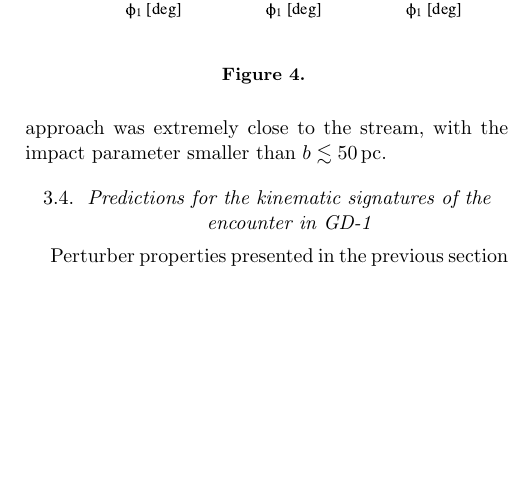
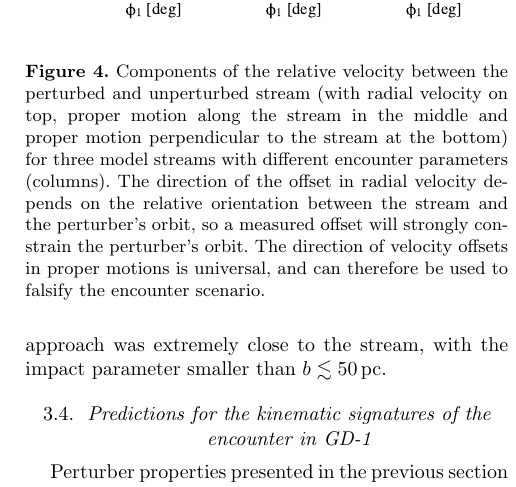
Before and after one commit to abonaca/gd1_spur, a LaTeX paper (paper/spur.tex): part of one column of page 7 of 12 before the commit and part of one column of page 7 of 13 after it, cut so that both start at the same text, the shorter picture padded with empty space. Compiled offline with pdfLaTeX.

Commit message:
caption fig4

```diff
--- a/paper/spur.tex
+++ b/paper/spur.tex
@@ -313,7 +313,10 @@ We now explore kinematic signatures of the GD-1 encounter with such a perturber
 \begin{center}
 \includegraphics[width=\columnwidth]{kinematic_predictions.pdf}
 \end{center}
-\caption{}
+\caption{Components of the relative velocity between the perturbed and unperturbed stream (with radial velocity on top, proper motion along the stream in the middle and proper motion perpendicular to the stream at the bottom) for three model streams with different encounter parameters (columns).
+The direction of the offset in radial velocity depends on the relative orientation between the stream and the perturber's orbit, so a measured offset will strongly constrain the perturber's orbit.
+The direction of velocity offsets in proper motions is universal, and can therefore be used to falsify the encounter scenario.
+}
 \label{fig:predictions}
 \end{figure}
 
```
Also changed, not shown: paper/mass_size.pdf, paper/spur.tex (1 more changed lines), 1 other file.
